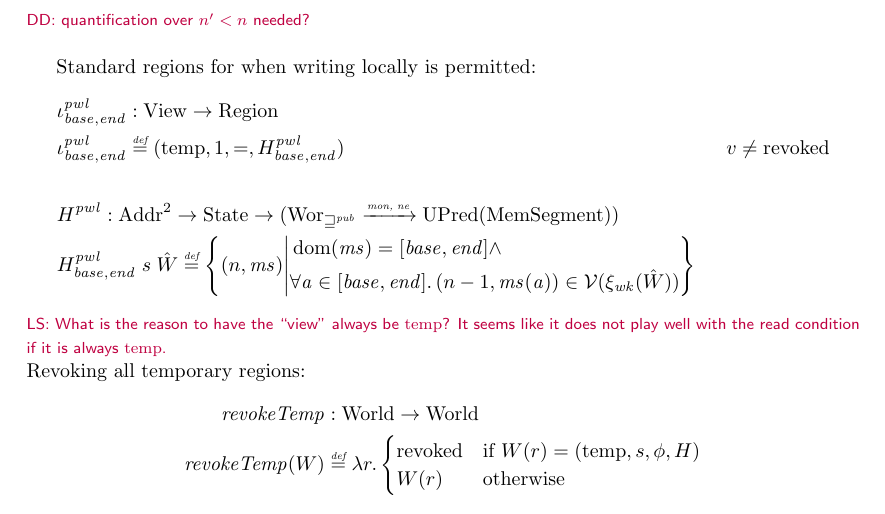
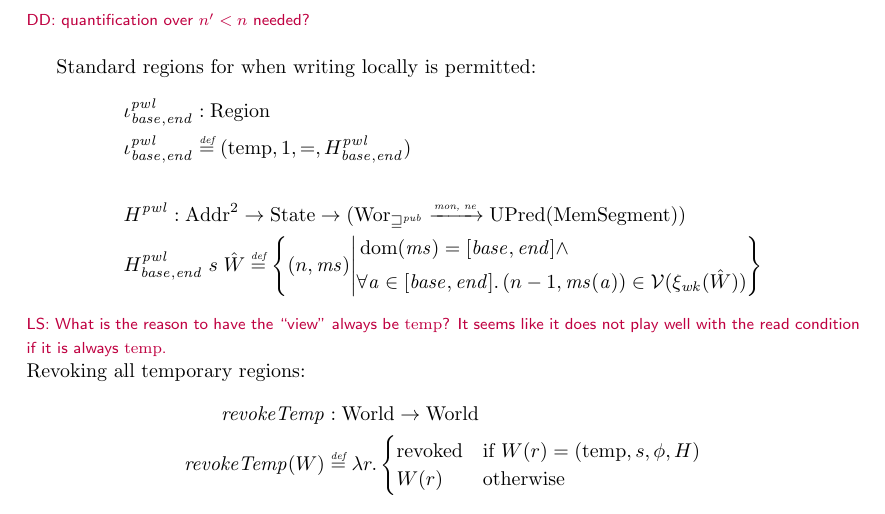
Before and after one commit to dominiquedevriese/capability-machine-reasoning-on-paper, a LaTeX document (local-capability-machine.tex): part of page 25 of 33, cut so that both start at the same text. Compiled offline with pdfLaTeX.

Commit message:
further changes related to the new standard regions

```diff
--- a/local-capability-machine.tex
+++ b/local-capability-machine.tex
@@ -1863,8 +1863,8 @@ Memory segment satisfaction:
 
 Standard regions for when writing locally is permitted:
 \begin{align*}
-  &\iota_{\start,\addrend}^\pwl : \Views \fun \Regions\\
-  &\iota_{\start,\addrend}^\pwl \defeq (\temp,1,=,H^\pwl_{\start,\addrend}) & v \neq \revoked \\
+  &\iota_{\start,\addrend}^\pwl : \Regions\\
+  &\iota_{\start,\addrend}^\pwl \defeq (\temp,1,=,H^\pwl_{\start,\addrend}) \\
 \\
   &H^\pwl : \Addrs^2 \fun \States \fun (\Worwk \monnefun \UPred{\HeapSegments})\\
   &H^\pwl_{\start,\addrend}\; s \; \hat{W} \defeq \left\{\npair{\hs} \middle|
```
